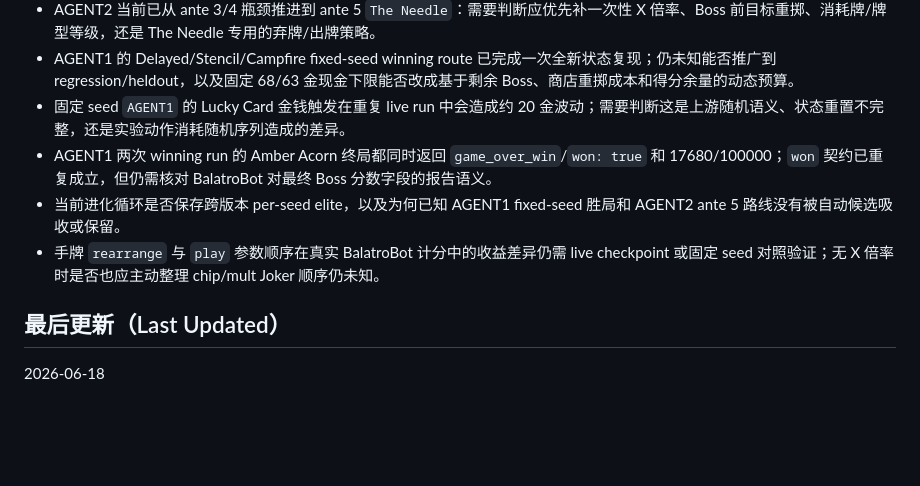
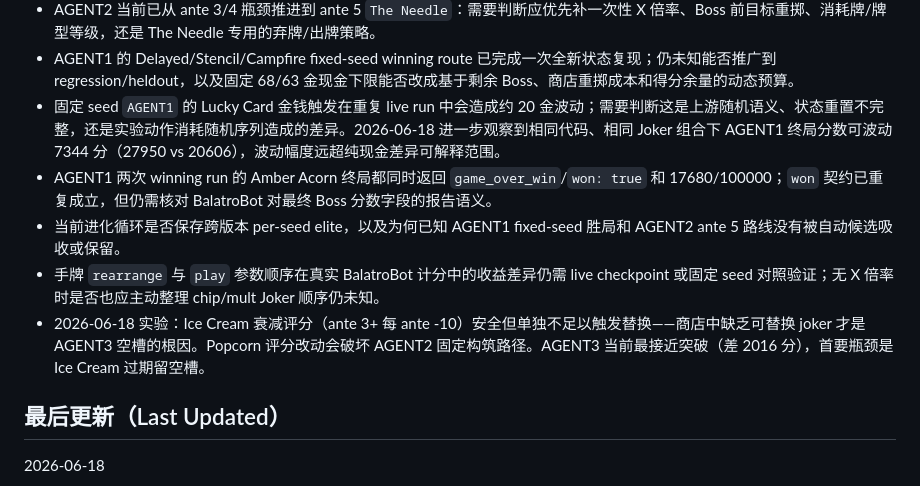
Before and after one commit to linguomaoo-spec/agent-balatro-codex, a Markdown page: research/memory.md, the part around the change. GitHub-like rendering; blank space fills up the shorter version.

Commit message:
记忆: 更新 Ice Cream 衰减实验和 AGENT1 波动发现

```diff
--- a/research/memory.md
+++ b/research/memory.md
@@ -76,10 +76,11 @@
 - BalatroBot live 运行中还可能在 `cash_out` 后的结算 UI 崩溃，例如 2026-06-07 观察到 Lua `attempt to index field 'round_eval' (a nil value)`；这会把已过盲的 run 截断为 `incomplete`。
 - AGENT2 当前已从 ante 3/4 瓶颈推进到 ante 5 `The Needle`：需要判断应优先补一次性 X 倍率、Boss 前目标重掷、消耗牌/牌型等级，还是 The Needle 专用的弃牌/出牌策略。
 - AGENT1 的 Delayed/Stencil/Campfire fixed-seed winning route 已完成一次全新状态复现；仍未知能否推广到 regression/heldout，以及固定 68/63 金现金下限能否改成基于剩余 Boss、商店重掷成本和得分余量的动态预算。
-- 固定 seed `AGENT1` 的 Lucky Card 金钱触发在重复 live run 中会造成约 20 金波动；需要判断这是上游随机语义、状态重置不完整，还是实验动作消耗随机序列造成的差异。
+- 固定 seed `AGENT1` 的 Lucky Card 金钱触发在重复 live run 中会造成约 20 金波动；需要判断这是上游随机语义、状态重置不完整，还是实验动作消耗随机序列造成的差异。2026-06-18 进一步观察到相同代码、相同 Joker 组合下 AGENT1 终局分数可波动 7344 分（27950 vs 20606），波动幅度远超纯现金差异可解释范围。
 - AGENT1 两次 winning run 的 Amber Acorn 终局都同时返回 `game_over_win`/`won: true` 和 17680/100000；`won` 契约已重复成立，但仍需核对 BalatroBot 对最终 Boss 分数字段的报告语义。
 - 当前进化循环是否保存跨版本 per-seed elite，以及为何已知 AGENT1 fixed-seed 胜局和 AGENT2 ante 5 路线没有被自动候选吸收或保留。
 - 手牌 `rearrange` 与 `play` 参数顺序在真实 BalatroBot 计分中的收益差异仍需 live checkpoint 或固定 seed 对照验证；无 X 倍率时是否也应主动整理 chip/mult Joker 顺序仍未知。
+- 2026-06-18 实验：Ice Cream 衰减评分（ante 3+ 每 ante -10）安全但单独不足以触发替换——商店中缺乏可替换 joker 才是 AGENT3 空槽的根因。Popcorn 评分改动会破坏 AGENT2 固定构筑路径。AGENT3 当前最接近突破（差 2016 分），首要瓶颈是 Ice Cream 过期留空槽。
 
 ## 最后更新（Last Updated）
 
```
